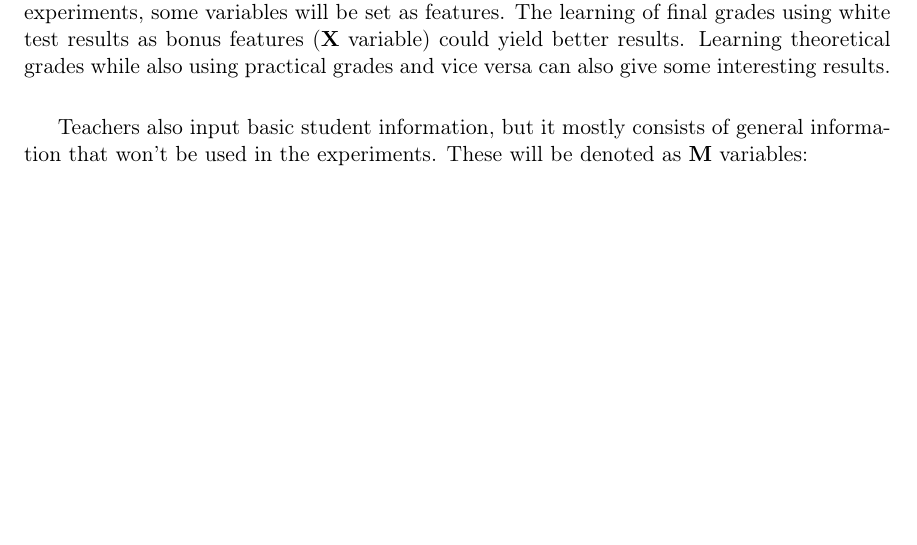
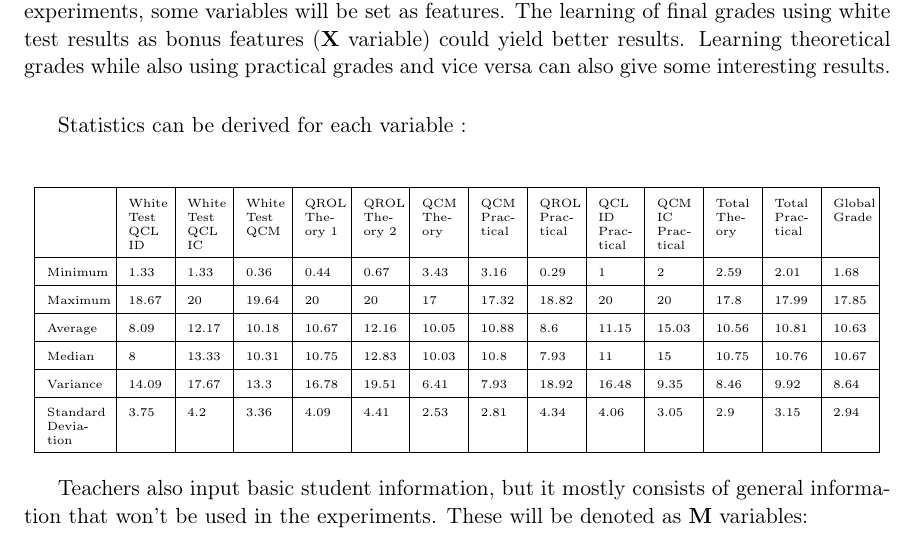
Before and after one commit to lvanhee42/Master-Thesis, a LaTeX document (report/main.tex): part of page 17 of 42, cut so that both start at the same text, the shorter picture padded with empty space. Compiled offline with pdfLaTeX.

Commit message:
statistics table

```diff
--- a/report/main.tex
+++ b/report/main.tex
@@ -15,6 +15,7 @@ includehead]{geometry}
 \usepackage{float}
 \usepackage{enumerate}
 \usepackage{algorithm}
+\usepackage{tabularx}
 \usepackage{algorithmic}
 \usepackage{array}
 \usepackage{amssymb}
@@ -677,6 +678,24 @@ These variables are used in the machine learning model as output variables.\\
     The learning of final grades using white test results as bonus features (\textbf{X} variable) could yield better results.
     Learning theoretical grades while also using practical grades and vice versa can also give some interesting results. \\
 
+    Statistics can be derived for each variable :\\
+
+    \begin{center}
+      \begin{tabular}{| p{1cm} | p{0.6cm} | p{0.6cm} | p{0.6cm} | p{0.6cm} | p{0.6cm} | p{0.6cm} | p{0.6cm} | p{0.6cm} | p{0.6cm} | p{0.6cm} | p{0.6cm} | p{0.6cm} | p{0.6cm} | }
+      \hline
+      & \tiny{White Test QCL ID} & \tiny{White Test QCL IC} & \tiny{White Test QCM} & \tiny{QROL Theory 1} & \tiny{QROL Theory 2} & \tiny{QCM Theory} & \tiny{QCM Practical} & \tiny{QROL Practical} & \tiny{QCL ID Practical} & \tiny{QCM IC Practical} & \tiny{Total Theory} & \tiny{Total Practical} & \tiny{Global Grade}\\ \hline
+      \tiny{Minimum} & \tiny{1.33} & \tiny{1.33} & \tiny{0.36} & \tiny{0.44} & \tiny{0.67} & \tiny{3.43} & \tiny{3.16} & \tiny{0.29} & \tiny{1} & \tiny{2} & \tiny{2.59} & \tiny{2.01} & \tiny{1.68}\\ \hline
+      \tiny{Maximum} & \tiny{18.67} & \tiny{20} & \tiny{19.64} & \tiny{20} & \tiny{20} & \tiny{17} & \tiny{17.32} & \tiny{18.82} & \tiny{20} & \tiny{20} & \tiny{17.8} & \tiny{17.99} & \tiny{17.85}\\ \hline
+      \tiny{Average} & \tiny{8.09} & \tiny{12.17} & \tiny{10.18} & \tiny{10.67} & \tiny{12.16} & \tiny{10.05} & \tiny{10.88} & \tiny{8.6} & \tiny{11.15} & \tiny{15.03} & \tiny{10.56} & \tiny{10.81} & \tiny{10.63}\\ \hline
+      \tiny{Median} & \tiny{8} & \tiny{13.33} & \tiny{10.31} & \tiny{10.75} & \tiny{12.83} & \tiny{10.03} & \tiny{10.8} & \tiny{7.93} & \tiny{11} & \tiny{15} & \tiny{10.75} & \tiny{10.76} & \tiny{10.67}\\ \hline
+      \tiny{Variance} & \tiny{14.09} & \tiny{17.67} & \tiny{13.3} & \tiny{16.78} & \tiny{19.51} & \tiny{6.41} & \tiny{7.93} & \tiny{18.92} & \tiny{16.48} & \tiny{9.35} & \tiny{8.46} & \tiny{9.92} & \tiny{8.64}\\ \hline
+      \tiny{Standard Deviation} & \tiny{3.75} & \tiny{4.2} & \tiny{3.36} & \tiny{4.09} & \tiny{4.41} & \tiny{2.53} & \tiny{2.81} & \tiny{4.34} & \tiny{4.06} & \tiny{3.05} & \tiny{2.9} & \tiny{3.15} & \tiny{2.94}\\ \hline
+      \end{tabular}
+
+
+    \end{center}
+
+
     Teachers also input basic student information, but it mostly consists of general information that won't be used in the experiments.
     These will be denoted as \textbf{M} variables:
    	\begin{itemize}
```
